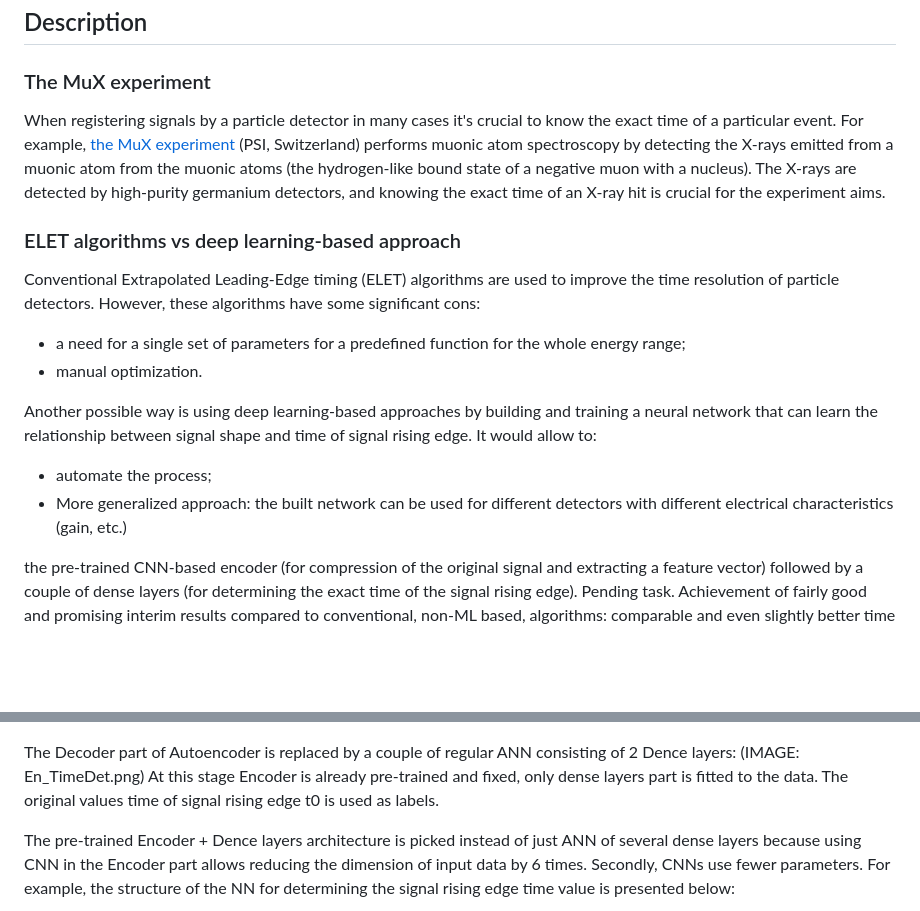
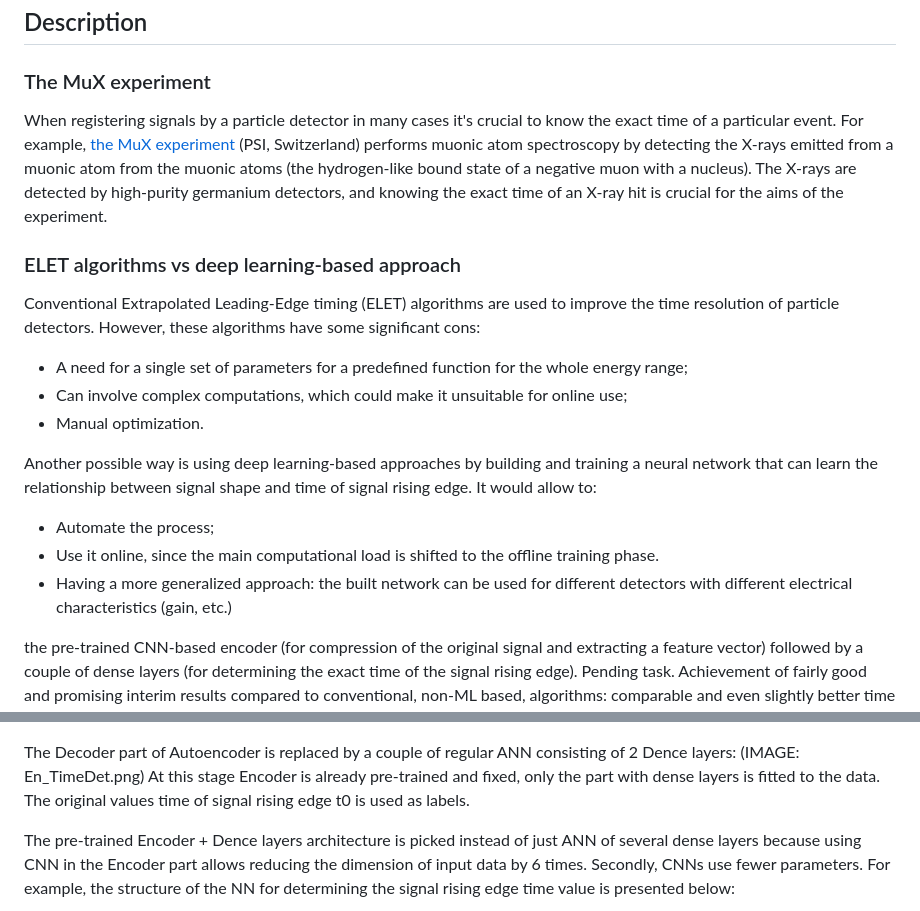
Before and after one commit to kravchenmd/code-samples, a Markdown page: HPGe timing (ML)/README.md, 2 parts joined by grey strips. Rendered like a GitHub page; blank space fills up the shorter version.

Commit message:
Update README.md
Add more cons and pros, fix mistakes

```diff
--- a/HPGe timing (ML)/README.md
+++ b/HPGe timing (ML)/README.md
@@ -14,17 +14,19 @@ Included Jupyter notebooks present only the main results for demonstration purpo
 
 ### The MuX experiment
 
-When registering signals by a particle detector in many cases it's crucial to know the exact time of a particular event. For example, [the MuX experiment](https://www.psi.ch/en/ltp/mux) (PSI, Switzerland) performs muonic atom spectroscopy by detecting the X-rays emitted from a muonic atom from the muonic atoms (the hydrogen-like bound state of a negative muon with a nucleus). The X-rays are detected by high-purity germanium detectors, and knowing the exact time of an X-ray hit is crucial for the experiment aims.
+When registering signals by a particle detector in many cases it's crucial to know the exact time of a particular event. For example, [the MuX experiment](https://www.psi.ch/en/ltp/mux) (PSI, Switzerland) performs muonic atom spectroscopy by detecting the X-rays emitted from a muonic atom from the muonic atoms (the hydrogen-like bound state of a negative muon with a nucleus). The X-rays are detected by high-purity germanium detectors, and knowing the exact time of an X-ray hit is crucial for the aims of the experiment.
 
 ### ELET algorithms vs deep learning-based approach
 
 Conventional Extrapolated Leading-Edge timing (ELET) algorithms are used to improve the time resolution of particle detectors. However, these algorithms have some significant cons:
-* a need for a single set of parameters for a predefined function for the whole energy range;
-* manual optimization.
+* A need for a single set of parameters for a predefined function for the whole energy range;
+* Can involve complex computations, which could make it unsuitable for online use;
+* Manual optimization.
 
 Another possible way is using deep learning-based approaches by building and training a neural network that can learn the relationship between signal shape and time of signal rising edge. It would allow to:
-* automate the process;
-* More generalized approach: the built network can be used for different detectors with different electrical characteristics (gain, etc.)
+* Automate the process;
+* Use it online, since the main computational load is shifted to the offline training phase.
+* Having a more generalized approach: the built network can be used for different detectors with different electrical characteristics (gain, etc.)
 
 the pre-trained CNN-based encoder (for compression of the original signal and extracting a feature vector) followed by a couple of dense layers (for determining the exact time of the signal rising edge). Pending task. Achievement of fairly good and promising interim results compared to conventional, non-ML based, algorithms: comparable and even slightly better time resolution, good metrics (relatively small MAE value, acceptable MSE value, r-squared value ~0.85-0.9), reproducible results for different datasets (with ~300-800k signal samples).
 
@@ -42,7 +44,7 @@ In the first stage, the CNN-based Autoencoder is used to compress the original s
 
 The Decoder part of Autoencoder is replaced by a couple of regular ANN consisting of 2 Dence layers:
 (IMAGE:  En_TimeDet.png)
-At this stage Encoder is already pre-trained and fixed, only dense layers part is fitted to the data. The original values time of signal rising edge t0 is used as labels.
+At this stage Encoder is already pre-trained and fixed, only the part with dense layers is fitted to the data. The original values time of signal rising edge t0 is used as labels.
 
 The pre-trained Encoder + Dence layers architecture is picked instead of just ANN of several dense layers because using CNN in the Encoder part allows reducing the dimension of input data by 6 times. Secondly, CNNs use fewer parameters.
 For example, the structure of the NN for determining the signal rising edge time value is presented below:
```
